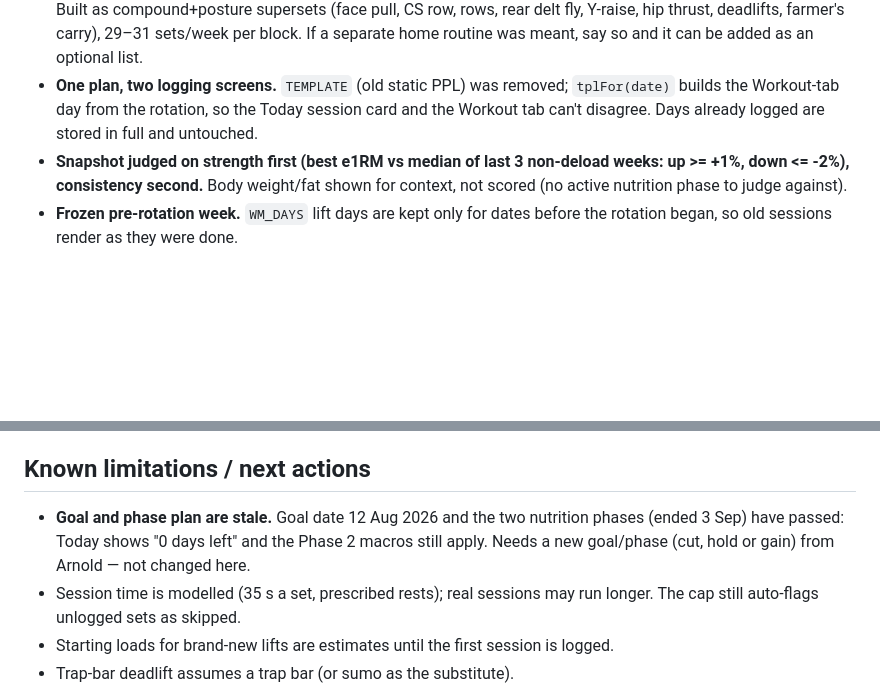
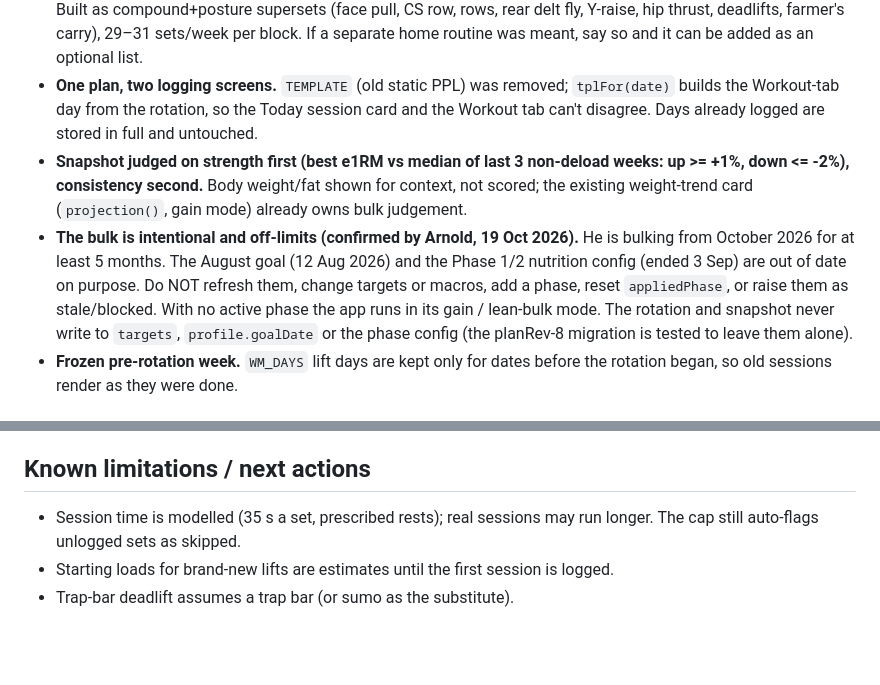
Before and after one commit to oshylabs-rgb/peaklog, a Markdown page: docs/PROJECT_MEMORY.md, 2 parts joined by grey strips. GitHub-like rendering; blank space fills up the shorter version.

Commit message:
Record that the Oct 2026 bulk is intentional; drop the "stale goal" note
The August goal and Phase 1/2 config are out of date on purpose (bulk from
October for at least 5 months). Memory now says not to refresh or flag them.
No code change.

Co-Authored-By: Claude <noreply@anthropic.com>
Claude-Session: https://claude.ai/code/session_01GsP6xtBKTmjUoFSC7dQBMc

```diff
--- a/docs/PROJECT_MEMORY.md
+++ b/docs/PROJECT_MEMORY.md
@@ -18,7 +18,8 @@ Rotating training blocks that suit Arnold's body, deadlifts and squats properly
 - **Squat and deadlift anchors stay in every block**; variations rotate (hack/front/Bulgarian, conventional/trap-bar). Stiff-legged deadlift replaces RDL on Lower A. RDL stays in the library as `retired` so history resolves, and SLDL seeds from logged RDL weights x 0.9.
 - **"Posture workouts" interpretation.** The app contained no posture day or home routine (only a "mobility / rest" label and a cardio form cue). Read as: make posture work weight-based and keep it inside the existing gym days. Built as compound+posture supersets (face pull, CS row, rows, rear delt fly, Y-raise, hip thrust, deadlifts, farmer's carry), 29–31 sets/week per block. If a separate home routine was meant, say so and it can be added as an optional list.
 - **One plan, two logging screens.** `TEMPLATE` (old static PPL) was removed; `tplFor(date)` builds the Workout-tab day from the rotation, so the Today session card and the Workout tab can't disagree. Days already logged are stored in full and untouched.
-- **Snapshot judged on strength first (best e1RM vs median of last 3 non-deload weeks: up >= +1%, down <= -2%), consistency second.** Body weight/fat shown for context, not scored (no active nutrition phase to judge against).
+- **Snapshot judged on strength first (best e1RM vs median of last 3 non-deload weeks: up >= +1%, down <= -2%), consistency second.** Body weight/fat shown for context, not scored; the existing weight-trend card (`projection()`, gain mode) already owns bulk judgement.
+- **The bulk is intentional and off-limits (confirmed by Arnold, 19 Oct 2026).** He is bulking from October 2026 for at least 5 months. The August goal (12 Aug 2026) and the Phase 1/2 nutrition config (ended 3 Sep) are out of date on purpose. Do NOT refresh them, change targets or macros, add a phase, reset `appliedPhase`, or raise them as stale/blocked. With no active phase the app runs in its gain / lean-bulk mode. The rotation and snapshot never write to `targets`, `profile.goalDate` or the phase config (the planRev-8 migration is tested to leave them alone).
 - **Frozen pre-rotation week.** `WM_DAYS` lift days are kept only for dates before the rotation began, so old sessions render as they were done.
 
 ## Validation (19 Oct 2026)
@@ -27,7 +28,6 @@ Rotating training blocks that suit Arnold's body, deadlifts and squats properly
 - Every lift day, every block, week 1 and deload: estimated <= 43 min (36–41 typical) by the model in `wmEstimateMin`.
 
 ## Known limitations / next actions
-- **Goal and phase plan are stale.** Goal date 12 Aug 2026 and the two nutrition phases (ended 3 Sep) have passed: Today shows "0 days left" and the Phase 2 macros still apply. Needs a new goal/phase (cut, hold or gain) from Arnold — not changed here.
 - Session time is modelled (35 s a set, prescribed rests); real sessions may run longer. The cap still auto-flags unlogged sets as skipped.
 - Starting loads for brand-new lifts are estimates until the first session is logged.
 - Trap-bar deadlift assumes a trap bar (or sumo as the substitute).
```
